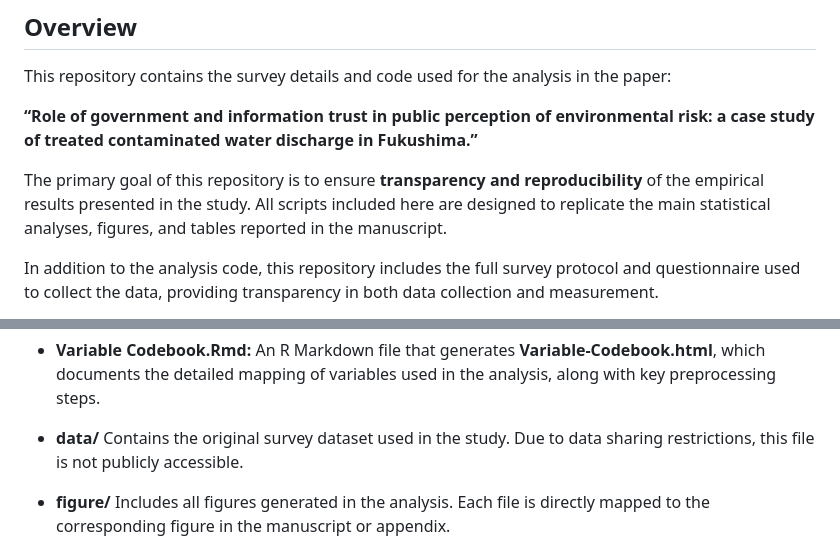
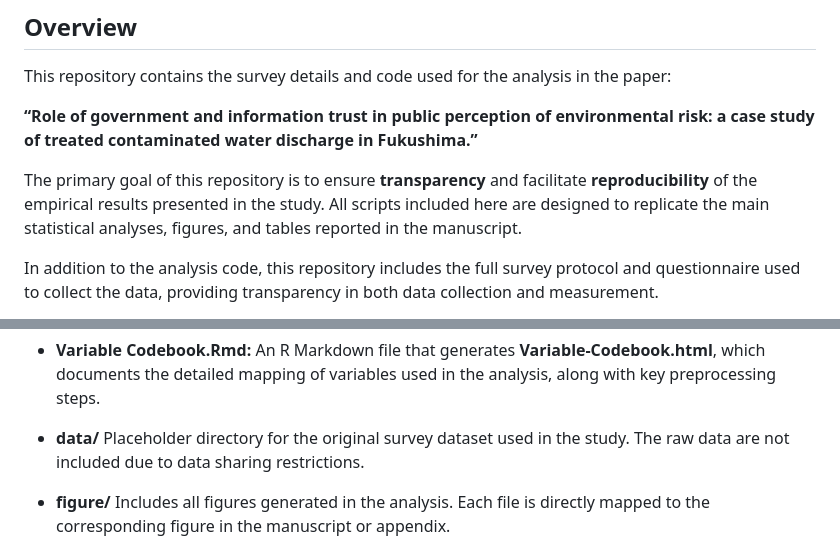
Before and after one commit to kybak90/FTCW_Risk_Perception, a Markdown page: README.md, 2 parts joined by grey strips. Rendered like a GitHub page.

```diff
--- a/README.md
+++ b/README.md
@@ -9,8 +9,8 @@ This repository contains the survey details and code used for the analysis in th
 environmental risk: a case study of treated contaminated water discharge
 in Fukushima.”**
 
-The primary goal of this repository is to ensure **transparency and
-reproducibility** of the empirical results presented in the study. All
+The primary goal of this repository is to ensure **transparency** and facilitate
+**reproducibility** of the empirical results presented in the study. All
 scripts included here are designed to replicate the main statistical
 analyses, figures, and tables reported in the manuscript.
 
@@ -127,8 +127,8 @@ used here is not publicly available.
   **Variable-Codebook.html**, which documents the detailed mapping of
   variables used in the analysis, along with key preprocessing steps.
 
-- **data/** Contains the original survey dataset used in the study. Due
-  to data sharing restrictions, this file is not publicly accessible.
+- **data/** Placeholder directory for the original survey dataset used in the study.
+  The raw data are not included due to data sharing restrictions.
 
 - **figure/** Includes all figures generated in the analysis. Each file
   is directly mapped to the corresponding figure in the manuscript or
```
